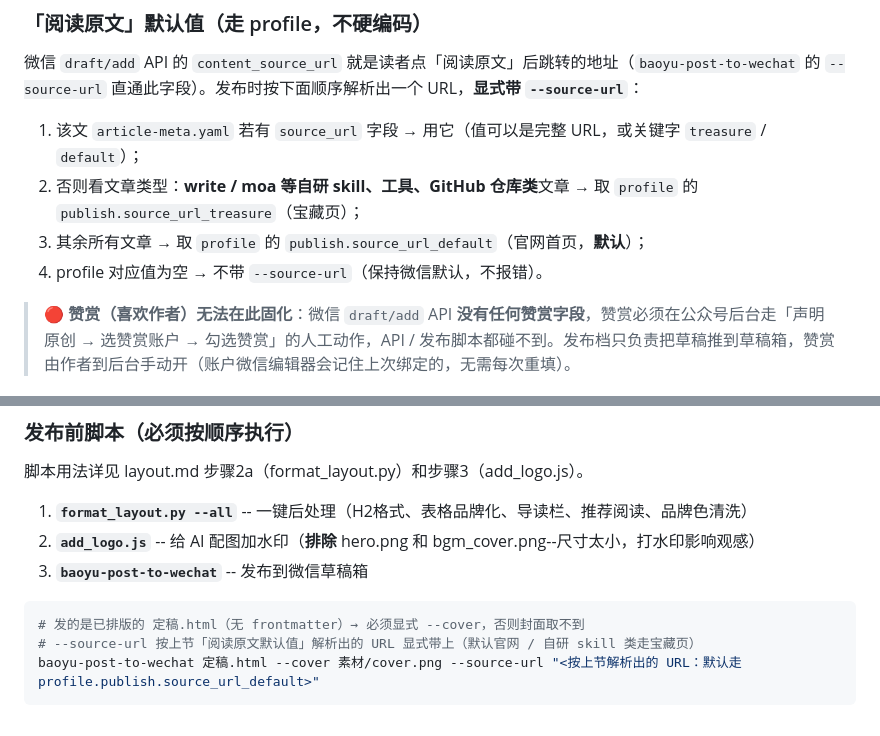
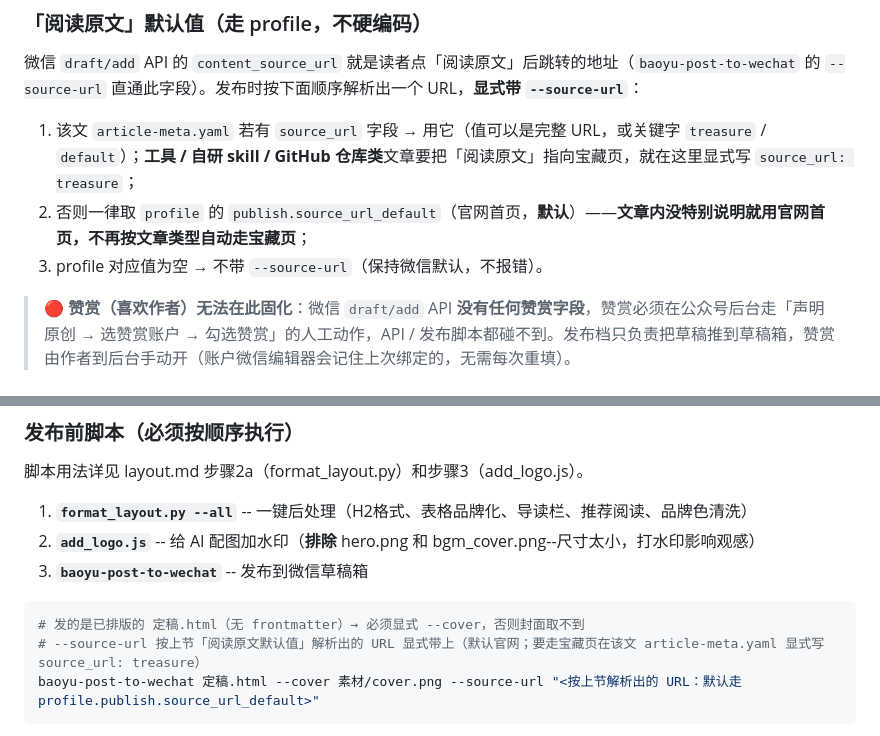
Before and after one commit to sanshengai/sansheng-write, a Markdown page: references/publish.md, 2 parts joined by grey strips. GitHub-like rendering.

Commit message:
docs(write): 「阅读原文」统一默认官网首页，宝藏页改显式声明
去掉「工具/自研 skill 类文章自动走宝藏页」分支：文章内没特别说明一律 content_source_url=官网首页；要走宝藏页在该文 article-meta.yaml 显式写 source_url: treasure。

Co-Authored-By: Claude Opus 4.8 (1M context) <noreply@anthropic.com>

````diff
--- a/references/publish.md
+++ b/references/publish.md
@@ -63,10 +63,9 @@
 
 微信 `draft/add` API 的 `content_source_url` 就是读者点「阅读原文」后跳转的地址（`baoyu-post-to-wechat` 的 `--source-url` 直通此字段）。发布时按下面顺序解析出一个 URL，**显式带 `--source-url`**：
 
-1. 该文 `article-meta.yaml` 若有 `source_url` 字段 → 用它（值可以是完整 URL，或关键字 `treasure` / `default`）；
-2. 否则看文章类型：**write / moa 等自研 skill、工具、GitHub 仓库类**文章 → 取 `profile` 的 `publish.source_url_treasure`（宝藏页）；
-3. 其余所有文章 → 取 `profile` 的 `publish.source_url_default`（官网首页，**默认**）；
-4. profile 对应值为空 → 不带 `--source-url`（保持微信默认，不报错）。
+1. 该文 `article-meta.yaml` 若有 `source_url` 字段 → 用它（值可以是完整 URL，或关键字 `treasure` / `default`）；**工具 / 自研 skill / GitHub 仓库类**文章要把「阅读原文」指向宝藏页，就在这里显式写 `source_url: treasure`；
+2. 否则一律取 `profile` 的 `publish.source_url_default`（官网首页，**默认**）——**文章内没特别说明就用官网首页，不再按文章类型自动走宝藏页**；
+3. profile 对应值为空 → 不带 `--source-url`（保持微信默认，不报错）。
 
 > 🔴 **赞赏（喜欢作者）无法在此固化**：微信 `draft/add` API **没有任何赞赏字段**，赞赏必须在公众号后台走「声明原创 → 选赞赏账户 → 勾选赞赏」的人工动作，API / 发布脚本都碰不到。发布档只负责把草稿推到草稿箱，赞赏由作者到后台手动开（账户微信编辑器会记住上次绑定的，无需每次重填）。
 
@@ -101,7 +100,7 @@
 
 ```bash
 # 发的是已排版的 定稿.html（无 frontmatter）→ 必须显式 --cover，否则封面取不到
-# --source-url 按上节「阅读原文默认值」解析出的 URL 显式带上（默认官网 / 自研 skill 类走宝藏页）
+# --source-url 按上节「阅读原文默认值」解析出的 URL 显式带上（默认官网；要走宝藏页在该文 article-meta.yaml 显式写 source_url: treasure）
 baoyu-post-to-wechat 定稿.html --cover 素材/cover.png --source-url "<按上节解析出的 URL：默认走 profile.publish.source_url_default>"
 ```
 
````
